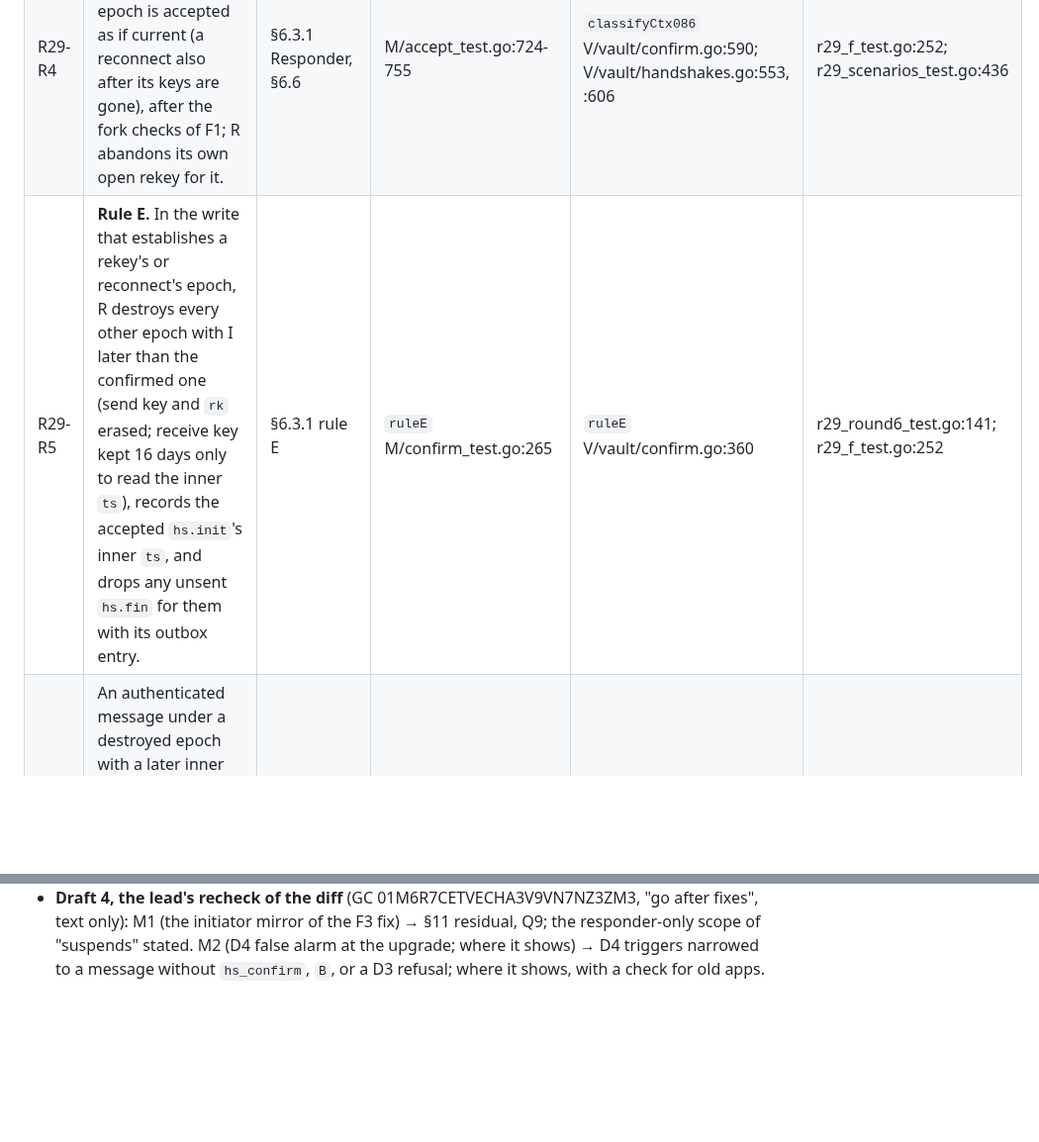
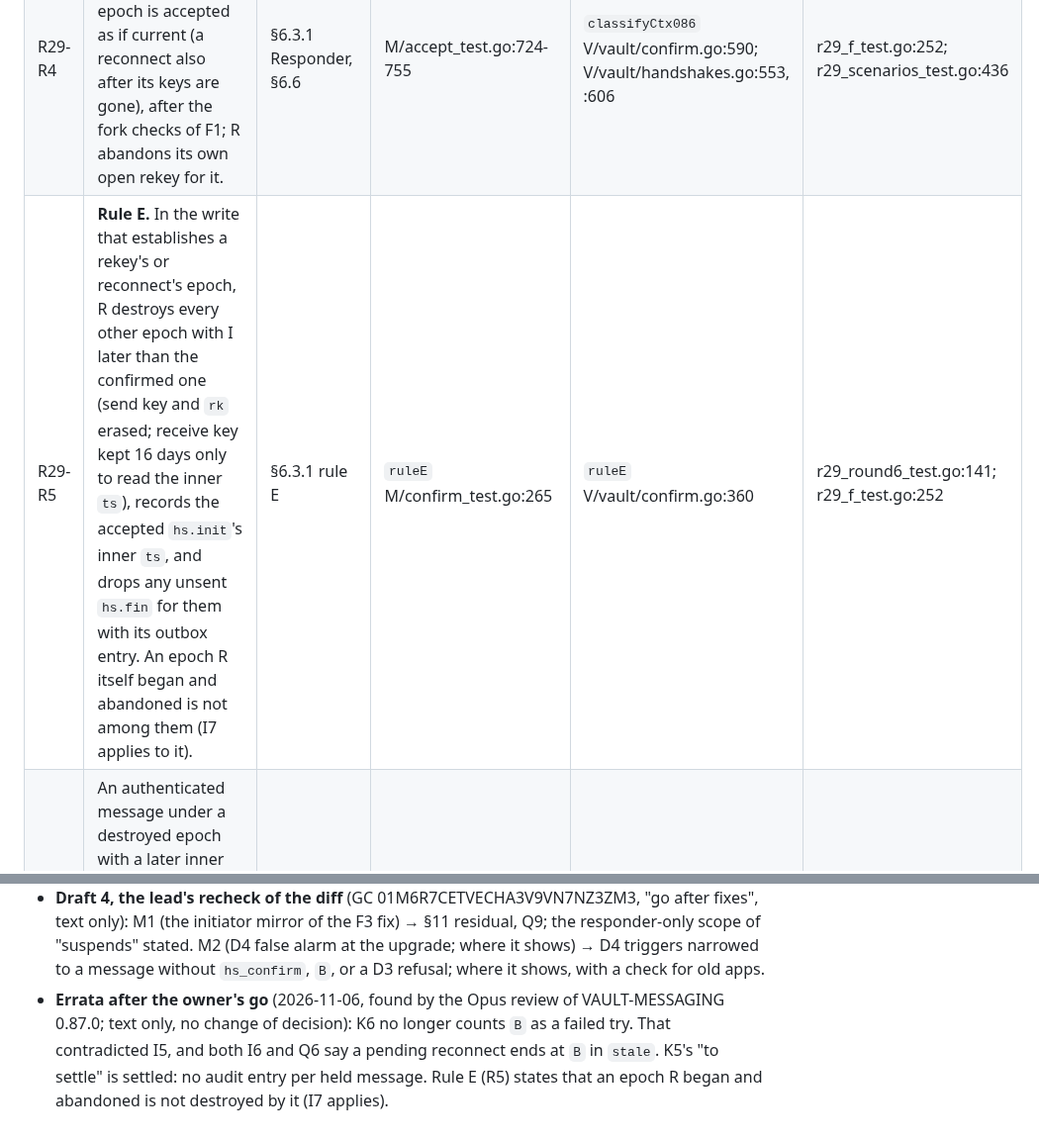
Before and after one commit to vettid/vettid.org, a Markdown page: docs/R29-RULES.md, 2 parts joined by grey strips. Shown at 99% size. GitHub-like rendering; blank space fills up the shorter version.

Commit message:
R29-RULES: errata after the owner's go (K6 vs I5; K5 audit settled; rule E excludes R's own abandoned epoch)
Co-Authored-By: Claude Opus 5.5 <noreply@anthropic.com>

```diff
--- a/docs/R29-RULES.md
+++ b/docs/R29-RULES.md
@@ -63,7 +63,7 @@ the model rule (M = `internal/trustmodel/`). **Code** = #206 (V = vettid-vault).
 | R29-R2 | R's **confirmed epoch** is the newest epoch, in activation order, in which R received from I a message other than `hs.fin`, or that R activated itself at confirmation. It never moves back. | §6.3.1 Responder | `setConf` M/confirm_test.go:116; `beforeAccept` :220 | `setConfirmed` V/vault/confirm.go:166 | r29_scenarios_test.go:281 |
 | R29-R3 | While the confirmed epoch is not current, R keeps its receive keys and `rk` (L1), accepts I's messages under it, and re-queues `hs.confirm` for a collected batch holding one, unless one is still in its outbox. | §6.3.1 Responder | `reconfirm` M/confirm_test.go:290 | `reconfirmAll` V/vault/confirm.go:344; `responderActivation` :395 | r29_f_test.go:170 |
 | R29-R4 | A rekey or reconnect naming R's confirmed epoch is accepted as if current (a reconnect also after its keys are gone), after the fork checks of F1; R abandons its own open rekey for it. | §6.3.1 Responder, §6.6 | M/accept_test.go:724-755 | `classifyCtx086` V/vault/confirm.go:590; V/vault/handshakes.go:553, :606 | r29_f_test.go:252; r29_scenarios_test.go:436 |
-| R29-R5 | **Rule E.** In the write that establishes a rekey's or reconnect's epoch, R destroys every other epoch with I later than the confirmed one (send key and `rk` erased; receive key kept 16 days only to read the inner `ts`), records the accepted `hs.init`'s inner `ts`, and drops any unsent `hs.fin` for them with its outbox entry. | §6.3.1 rule E | `ruleE` M/confirm_test.go:265 | `ruleE` V/vault/confirm.go:360 | r29_round6_test.go:141; r29_f_test.go:252 |
+| R29-R5 | **Rule E.** In the write that establishes a rekey's or reconnect's epoch, R destroys every other epoch with I later than the confirmed one (send key and `rk` erased; receive key kept 16 days only to read the inner `ts`), records the accepted `hs.init`'s inner `ts`, and drops any unsent `hs.fin` for them with its outbox entry. An epoch R itself began and abandoned is not among them (I7 applies to it). | §6.3.1 rule E | `ruleE` M/confirm_test.go:265 | `ruleE` V/vault/confirm.go:360 | r29_round6_test.go:141; r29_f_test.go:252 |
 | R29-R6 | An authenticated message under a destroyed epoch with a later inner `ts` than the recorded one is **fork evidence** (suspend, `ref` = `epoch`, the neutral feed item); with an earlier one it is refused (`superseded_epoch`). Its links are checked by rule C first (K8). | §6.3.1 rule E, §3.4.1 acceptFrom | M/accept_test.go:203-224 (the gated branch) | `destroyedEpochMessage` V/vault/confirm.go:474 (the ungated branch :489-492 goes) | r29_scenarios_test.go:744 (gated iteration); r29_oldcopy_test.go:266 |
 
 ## 4. Reconnect `ctx`, crossings and timing
@@ -240,3 +240,9 @@ is gone with decision a.)
   false alarm at the upgrade; where it shows) → D4 triggers narrowed to a
   message without `hs_confirm`, `B`, or a D3 refusal; where it shows, with a
   check for old apps.
+- **Errata after the owner's go** (2026-11-06, found by the Opus review of
+  VAULT-MESSAGING 0.87.0; text only, no change of decision): K6 no longer
+  counts `B` as a failed try. That contradicted I5, and both I6 and Q6 say a
+  pending reconnect ends at `B` in `stale`. K5's "to settle" is settled: no
+  audit entry per held message. Rule E (R5) states that an epoch R began and
+  abandoned is not destroyed by it (I7 applies).
```
Also changed, not shown: other parts of docs/R29-RULES.md (+2 -2 lines).
